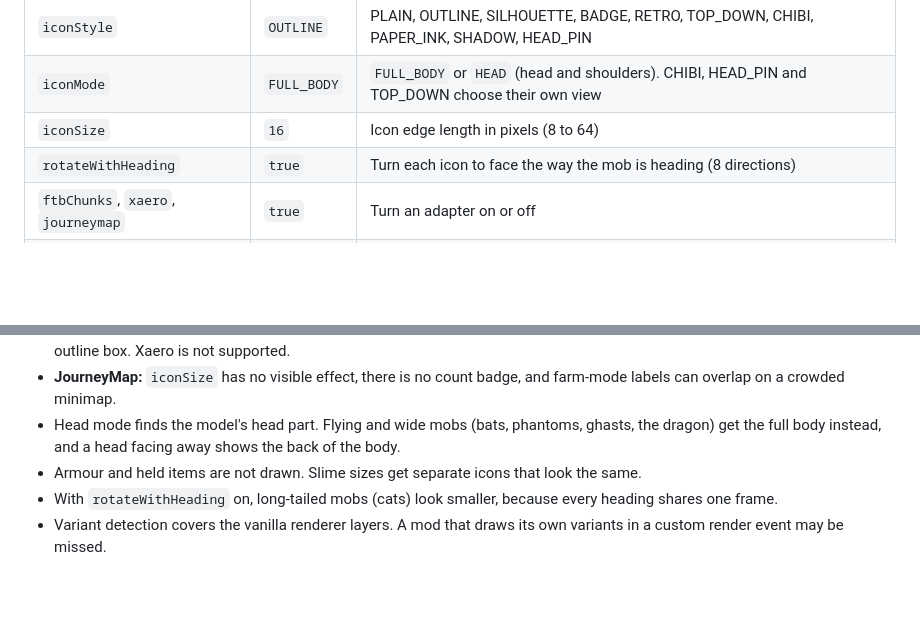
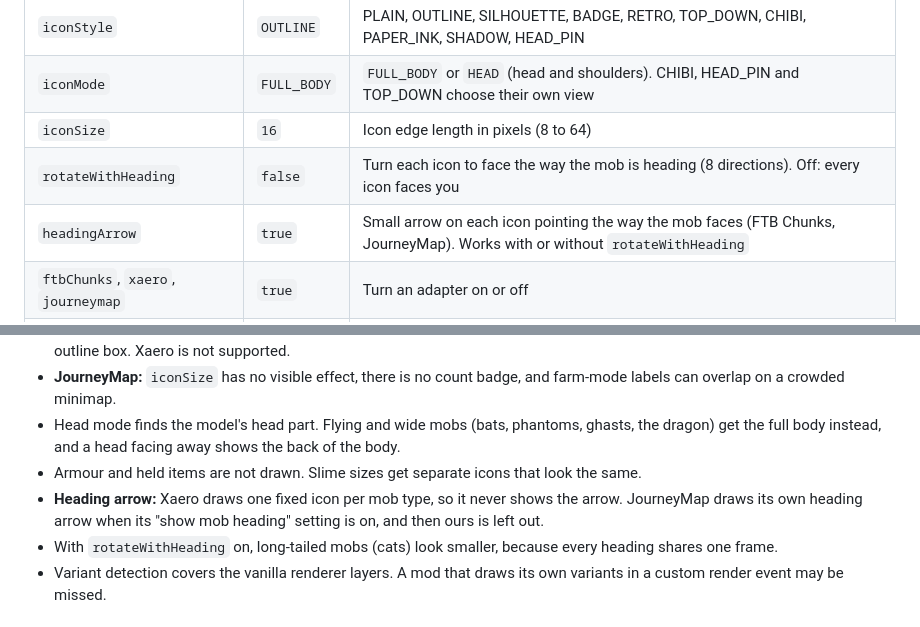
Before and after one commit to watdafawx/mob-map-icons, a Markdown page: README.md, 2 parts joined by grey strips. GitHub-like rendering; blank space fills up the shorter version.

```diff
--- a/README.md
+++ b/README.md
@@ -133,7 +133,8 @@ Open **Mods > Mob Map Icons > Config** in game, or edit `config/mob_map_icons-cl
 | `iconStyle` | `OUTLINE` | PLAIN, OUTLINE, SILHOUETTE, BADGE, RETRO, TOP_DOWN, CHIBI, PAPER_INK, SHADOW, HEAD_PIN |
 | `iconMode` | `FULL_BODY` | `FULL_BODY` or `HEAD` (head and shoulders). CHIBI, HEAD_PIN and TOP_DOWN choose their own view |
 | `iconSize` | `16` | Icon edge length in pixels (8 to 64) |
-| `rotateWithHeading` | `true` | Turn each icon to face the way the mob is heading (8 directions) |
+| `rotateWithHeading` | `false` | Turn each icon to face the way the mob is heading (8 directions). Off: every icon faces you |
+| `headingArrow` | `true` | Small arrow on each icon pointing the way the mob faces (FTB Chunks, JourneyMap). Works with or without `rotateWithHeading` |
 | `ftbChunks`, `xaero`, `journeymap` | `true` | Turn an adapter on or off |
 | `farmMode` | `true` | Merge crowds of the same mob into one icon (FTB Chunks: count badge; JourneyMap: label) |
 | `clusterRadius`, `clusterMinCount` | `12`, `3` | Merge distance in screen pixels, and the smallest group that merges |
@@ -174,6 +175,7 @@ Client commands: `/mobmapicons options` (quick panel), `/mobmapicons style <name
 - Head mode finds the model's head part. Flying and wide mobs (bats, phantoms, ghasts, the dragon) get the
   full body instead, and a head facing away shows the back of the body.
 - Armour and held items are not drawn. Slime sizes get separate icons that look the same.
+- **Heading arrow:** Xaero draws one fixed icon per mob type, so it never shows the arrow. JourneyMap draws its own heading arrow when its "show mob heading" setting is on, and then ours is left out.
 - With `rotateWithHeading` on, long-tailed mobs (cats) look smaller, because every heading shares one frame.
 - Variant detection covers the vanilla renderer layers. A mod that draws its own variants in a custom
   render event may be missed.
```
Also changed, not shown: docs/screenshots/heading-arrow.png (added), 16 other files.
